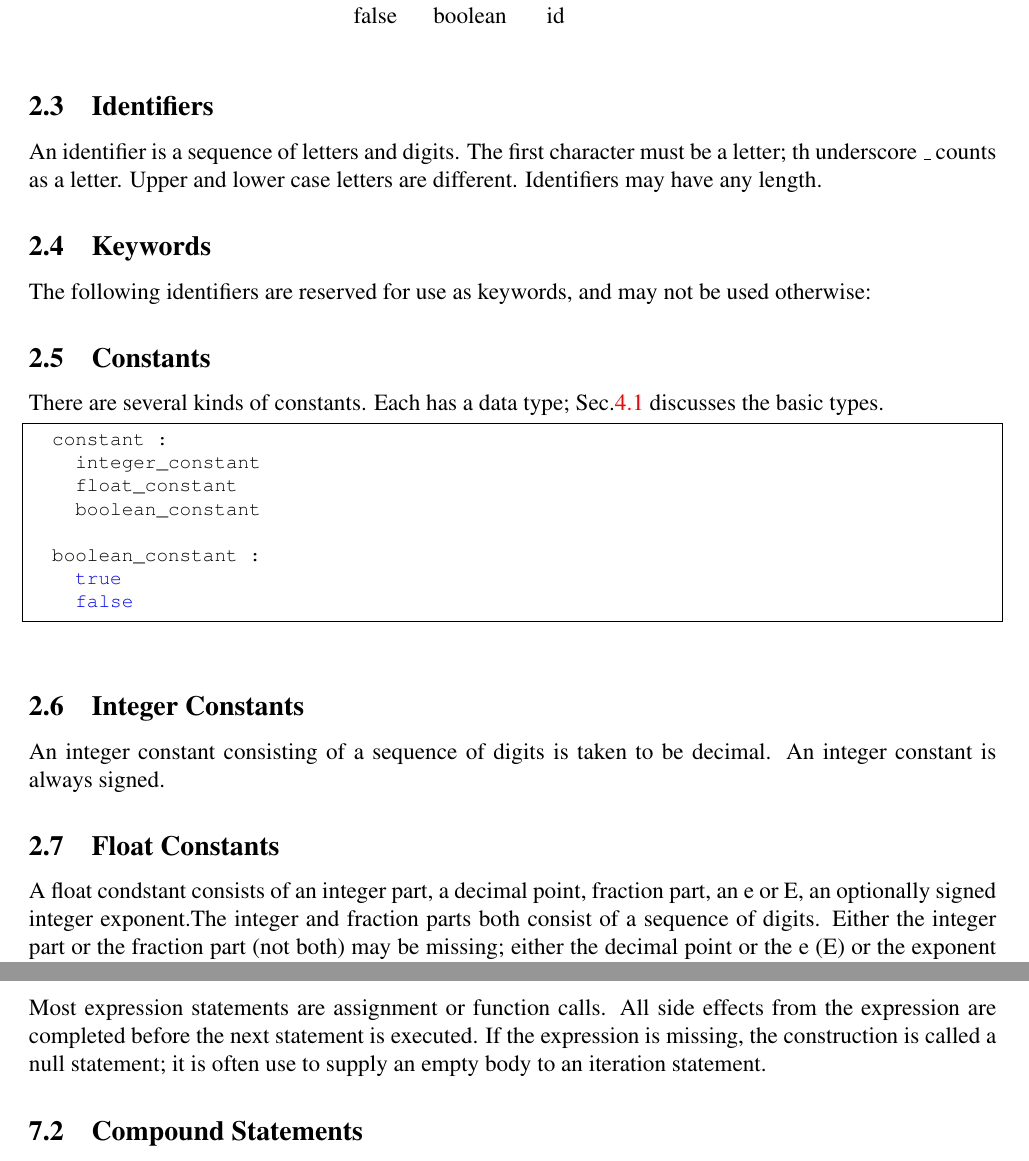
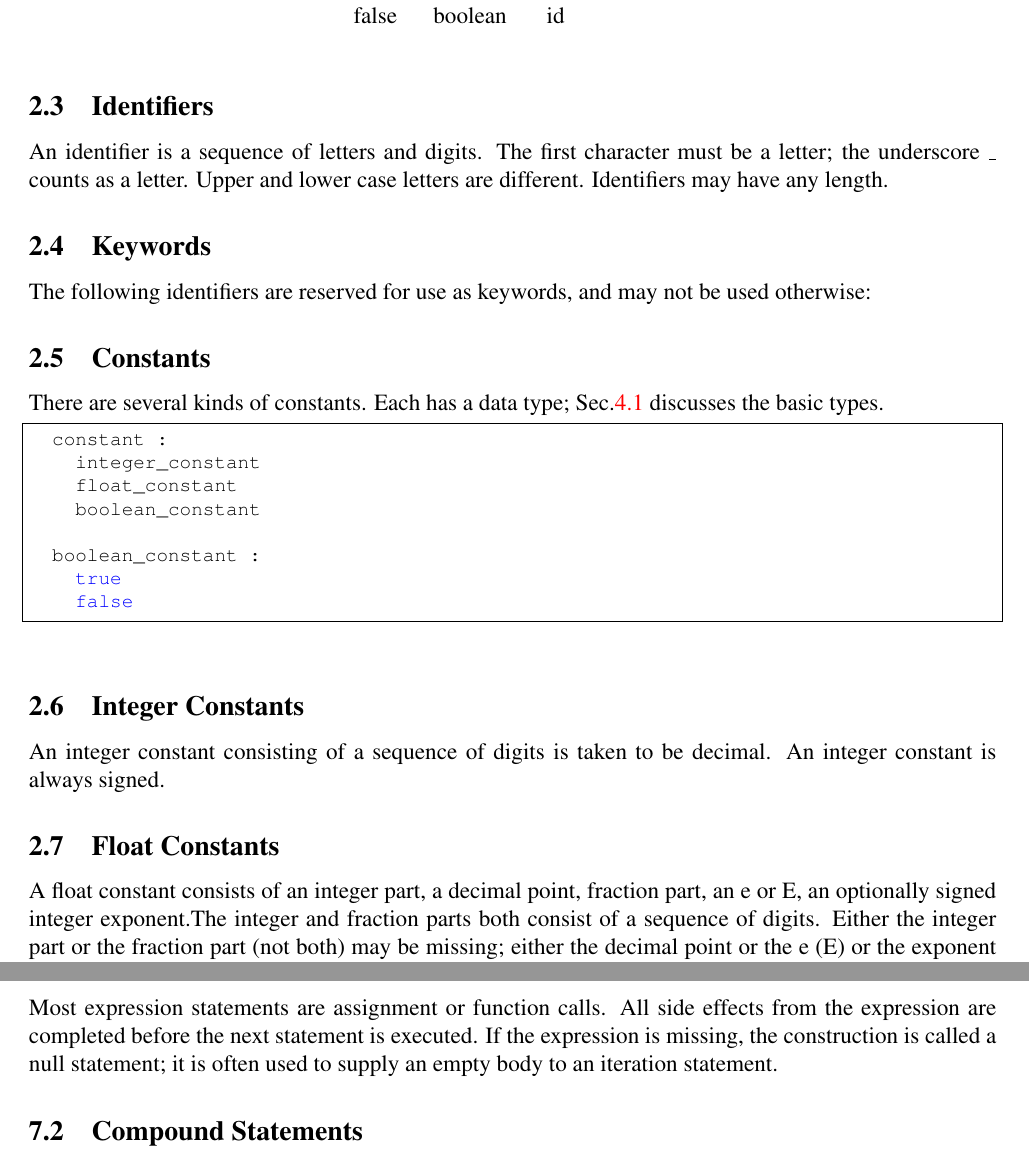
Before and after one commit to chantalgo/NSBL, a LaTeX document (doc/langSpec-latex/langSpec.tex): two parts of pages 2 and 13 of 17, joined at a grey line, cut so that both start at the same text. Compiled offline with pdfLaTeX.

Commit message:
update doc

```diff
--- a/doc/langSpec-latex/langSpec.tex
+++ b/doc/langSpec-latex/langSpec.tex
@@ -85,7 +85,7 @@ If the input stream has been separated into tokens up to a given character, the
   The characters // also introduce a comment, which terminates with the newline.
 
 \subsection{Identifiers}
-An identifier is a sequence of letters and digits. The first character must be a letter; th underscore \_ counts as a letter. Upper and lower case letters are different. Identifiers may have any length.
+An identifier is a sequence of letters and digits. The first character must be a letter; the underscore \_ counts as a letter. Upper and lower case letters are different. Identifiers may have any length.
 
 \subsection{Keywords}
 The following identifiers are reserved for use as keywords, and may not be used otherwise:
@@ -120,7 +120,7 @@ There are several kinds of constants. Each has a data type; Sec.\ref{sec:basic_t
 An integer constant consisting of a sequence of digits is taken to be decimal. An integer constant is always signed.
 
 \subsection{Float Constants}
-A float condstant consists of an integer part, a decimal point, fraction part, an e or E, an optionally signed integer exponent.The integer and fraction parts both consist of a sequence of digits. Either the integer part or the fraction part (not both) may be missing; either the decimal point or the e (E) or the exponent (not both) may be missing.
+A float constant consists of an integer part, a decimal point, fraction part, an e or E, an optionally signed integer exponent.The integer and fraction parts both consist of a sequence of digits. Either the integer part or the fraction part (not both) may be missing; either the decimal point or the e (E) or the exponent (not both) may be missing.
 
 \subsection{Boolean Constants}
 A boolean constant can either be true or false.
@@ -506,7 +506,7 @@ Most statements are expression statements, which have the form
 		expression ;
 		;
 \end{lstlisting}
-Most expression statements are assignment or function calls. All side effects from the expression are completed before the next statement is executed. If the expression is missing, the construction is called a null statement; it is often use to supply an empty body to an iteration statement.
+Most expression statements are assignment or function calls. All side effects from the expression are completed before the next statement is executed. If the expression is missing, the construction is called a null statement; it is often used to supply an empty body to an iteration statement.
 
 \subsection{Compound Statements}
 So that several statements can be used where one is expected, the compound statement (also called "block") is provided. The body of a function definition is a compound statement.
```
Also changed, not shown: doc/langSpec-latex/Makefile, doc/langSpec-latex/langSpec.pdf, doc/langSpec.pdf (deleted), doc/langSpec-latex/langSpec.tex (2 more changed lines), 1 other file.
